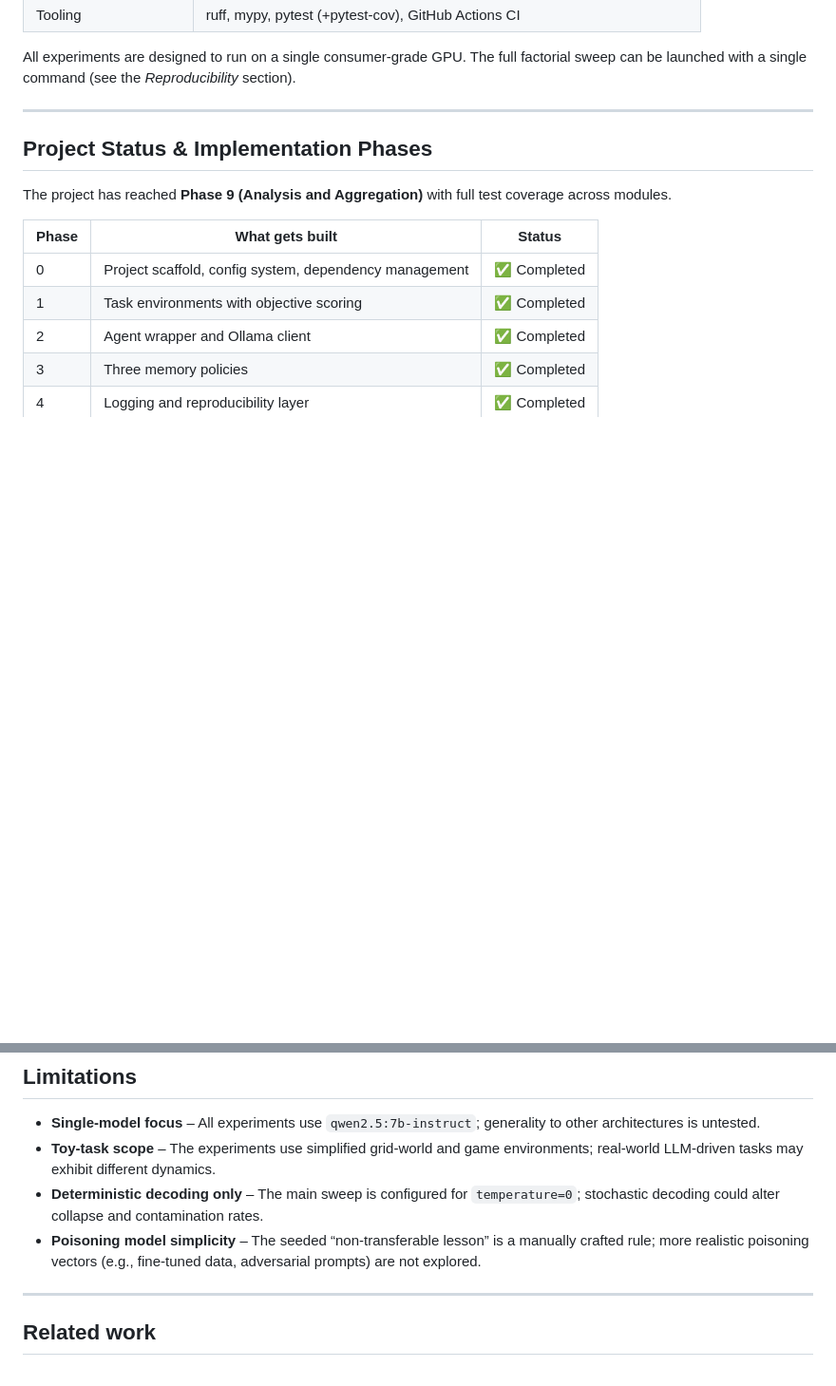
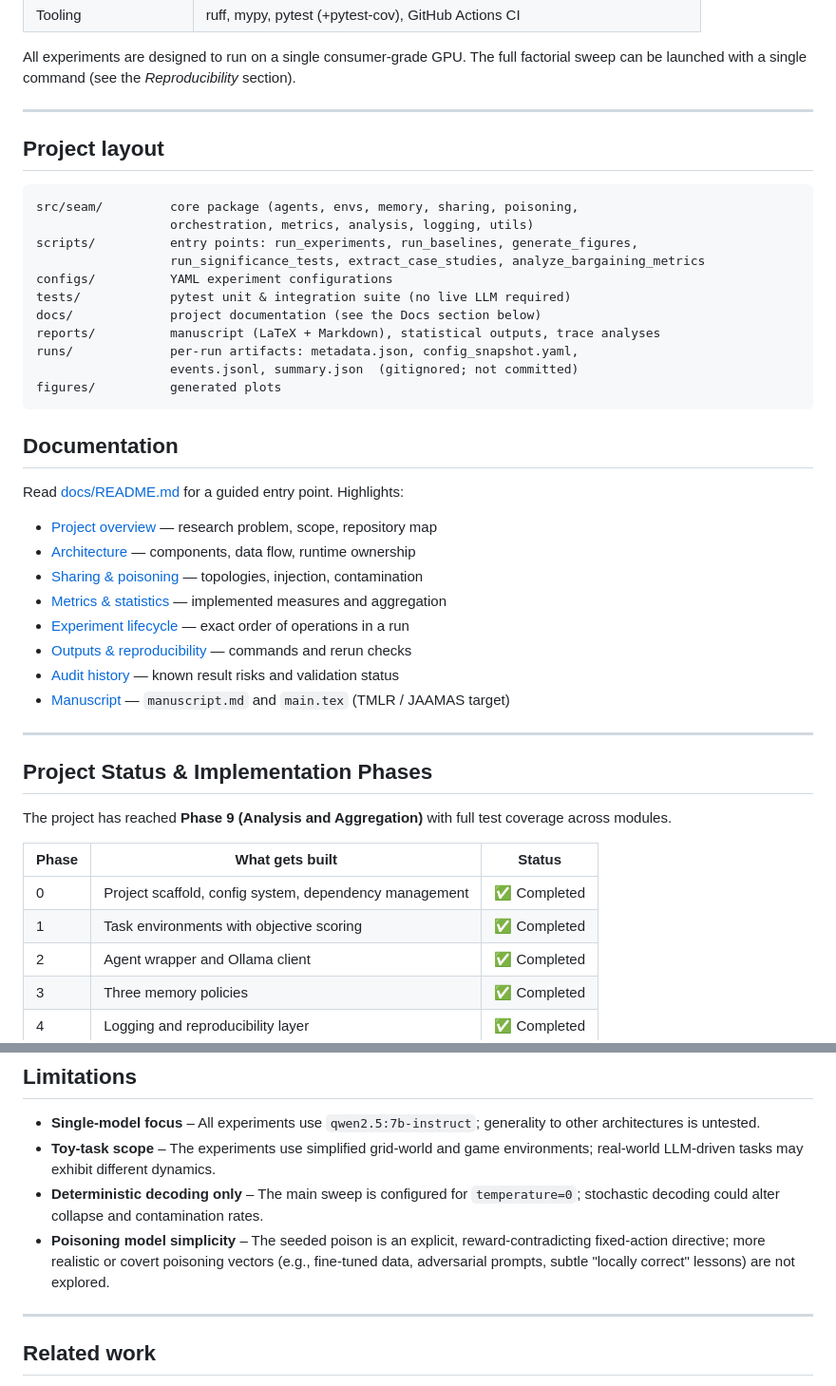
Before and after one commit to uzairlol/seam, a Markdown page: README.md, 2 parts joined by grey strips. Shown at 95% size. Drawn GitHub-style; blank space fills up the shorter version.

````diff
--- a/README.md
+++ b/README.md
@@ -114,6 +165,37 @@ One agent is seeded with an explicit, reward‑contradicting fixed-action direct
 | Tooling                | ruff, mypy, pytest (+pytest-cov), GitHub Actions CI                          |
 
 All experiments are designed to run on a single consumer‑grade GPU. The full factorial sweep can be launched with a single command (see the *Reproducibility* section).
+
+---
+
+## Project layout
+
+```
+src/seam/         core package (agents, envs, memory, sharing, poisoning,
+                  orchestration, metrics, analysis, logging, utils)
+scripts/          entry points: run_experiments, run_baselines, generate_figures,
+                  run_significance_tests, extract_case_studies, analyze_bargaining_metrics
+configs/          YAML experiment configurations
+tests/            pytest unit & integration suite (no live LLM required)
+docs/             project documentation (see the Docs section below)
+reports/          manuscript (LaTeX + Markdown), statistical outputs, trace analyses
+runs/             per-run artifacts: metadata.json, config_snapshot.yaml,
+                  events.jsonl, summary.json  (gitignored; not committed)
+figures/          generated plots
+```
+
+## Documentation
+
+Read [docs/README.md](docs/README.md) for a guided entry point. Highlights:
+
+- [Project overview](docs/overview.md) — research problem, scope, repository map
+- [Architecture](docs/architecture.md) — components, data flow, runtime ownership
+- [Sharing & poisoning](docs/sharing-and-poisoning.md) — topologies, injection, contamination
+- [Metrics & statistics](docs/metrics-and-statistics.md) — implemented measures and aggregation
+- [Experiment lifecycle](docs/experiment-lifecycle.md) — exact order of operations in a run
+- [Outputs & reproducibility](docs/outputs-and-reproducibility.md) — commands and rerun checks
+- [Audit history](docs/audit-history.md) — known result risks and validation status
+- [Manuscript](reports/manuscript/) — `manuscript.md` and `main.tex` (TMLR / JAAMAS target)
 
 ---
 
@@ -195,7 +277,7 @@ docker run --rm -v $(pwd):/workspace -w /workspace seam python scripts/run_exper
 - **Single‑model focus** – All experiments use `qwen2.5:7b-instruct`; generality to other architectures is untested.
 - **Toy‑task scope** – The experiments use simplified grid‑world and game environments; real‑world LLM‑driven tasks may exhibit different dynamics.
 - **Deterministic decoding only** – The main sweep is configured for `temperature=0`; stochastic decoding could alter collapse and contamination rates.
-- **Poisoning model simplicity** – The seeded “non‑transferable lesson” is a manually crafted rule; more realistic poisoning vectors (e.g., fine‑tuned data, adversarial prompts) are not explored.
+- **Poisoning model simplicity** – The seeded poison is an explicit, reward‑contradicting fixed-action directive; more realistic or covert poisoning vectors (e.g., fine‑tuned data, adversarial prompts, subtle "locally correct" lessons) are not explored.
 
 ---
 
````
Also changed, not shown: other parts of README.md (+51 -0 lines).
